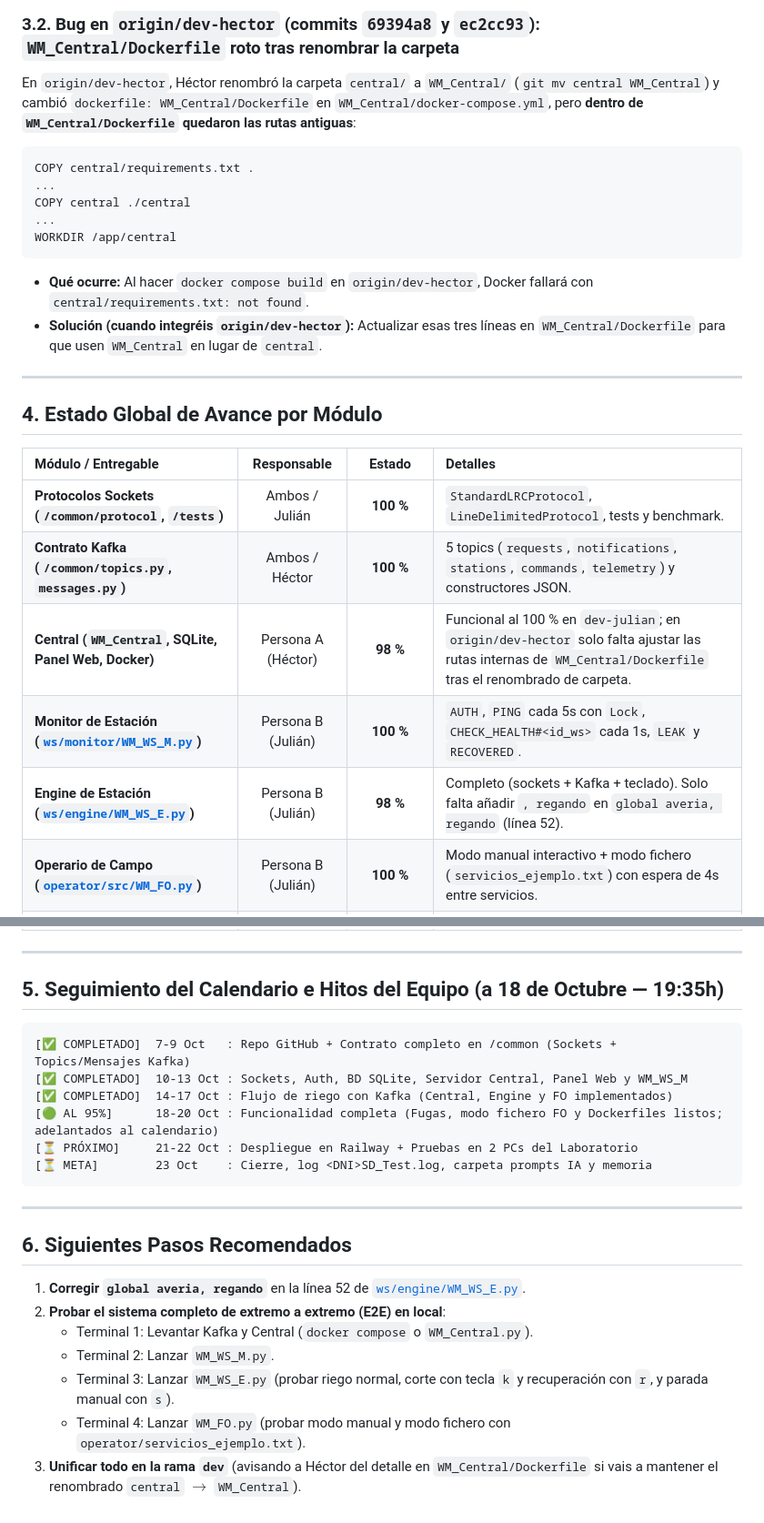
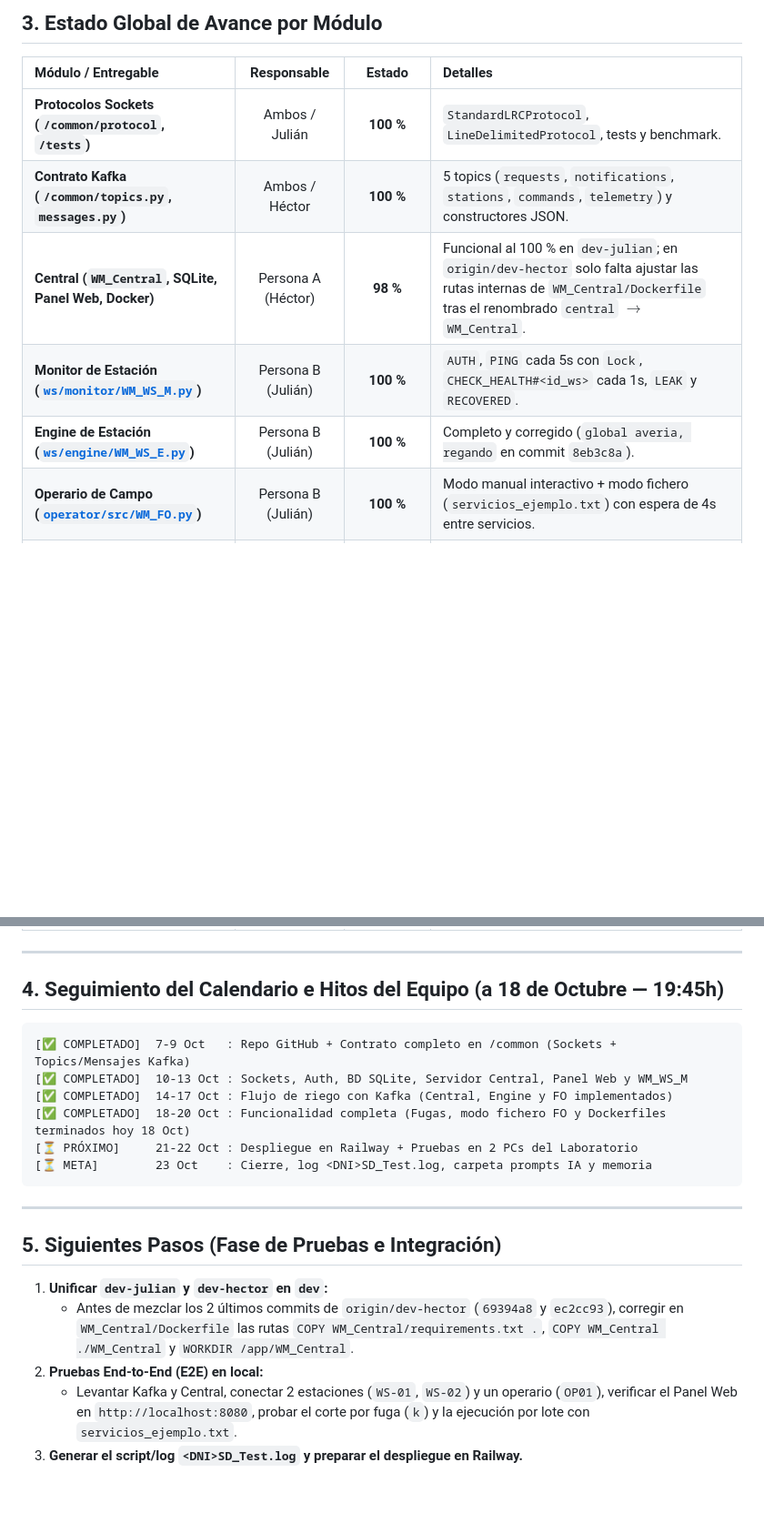
Before and after one commit to jhg45-ua/water-management, a Markdown page: prompts/informe_estado_proyecto_sd.md, 2 parts joined by grey strips. Shown at 91% size. Rendered like a GitHub page; blank space fills up the shorter version.

````diff
--- a/prompts/informe_estado_proyecto_sd.md
+++ b/prompts/informe_estado_proyecto_sd.md
@@ -53,26 +41,12 @@ def leer_teclado():
-### 3.2. Bug en `origin/dev-hector` (commits `69394a8` y `ec2cc93`): `WM_Central/Dockerfile` roto tras renombrar la carpeta
-En `origin/dev-hector`, Héctor renombró la carpeta `central/` a `WM_Central/` (`git mv central WM_Central`) y cambió `dockerfile: WM_Central/Dockerfile` en `WM_Central/docker-compose.yml`, pero **dentro de `WM_Central/Dockerfile` quedaron las rutas antiguas**:
-```dockerfile
-COPY central/requirements.txt .
-...
-COPY central ./central
-...
-WORKDIR /app/central
-```
-* **Qué ocurre:** Al hacer `docker compose build` en `origin/dev-hector`, Docker fallará con `central/requirements.txt: not found`.
-* **Solución (cuando integréis `origin/dev-hector`):** Actualizar esas tres líneas en `WM_Central/Dockerfile` para que usen `WM_Central` en lugar de `central`.
-
----
-
-## 4. Estado Global de Avance por Módulo
+## 3. Estado Global de Avance por Módulo
 
 | Módulo / Entregable | Responsable | Estado | Detalles |
 | :--- | :---: | :---: | :--- |
 | **Protocolos Sockets (`/common/protocol`, `/tests`)** | Ambos / Julián | **100 %** | `StandardLRCProtocol`, `LineDelimitedProtocol`, tests y benchmark. |
 | **Contrato Kafka (`/common/topics.py`, `messages.py`)** | Ambos / Héctor | **100 %** | 5 topics (`requests`, `notifications`, `stations`, `commands`, `telemetry`) y constructores JSON. |
-| **Central (`WM_Central`, SQLite, Panel Web, Docker)** | Persona A (Héctor) | **98 %** | Funcional al 100 % en `dev-julian`; en `origin/dev-hector` solo falta ajustar las rutas internas de `WM_Central/Dockerfile` tras el renombrado de carpeta. |
+| **Central (`WM_Central`, SQLite, Panel Web, Docker)** | Persona A (Héctor) | **98 %** | Funcional al 100 % en `dev-julian`; en `origin/dev-hector` solo falta ajustar las rutas internas de `WM_Central/Dockerfile` tras el renombrado `central` $\rightarrow$ `WM_Central`. |
 | **Monitor de Estación ([`ws/monitor/WM_WS_M.py`](file:///Users/julianhinojosagil/Documents/Dev/water-management/ws/monitor/WM_WS_M.py))** | Persona B (Julián) | **100 %** | `AUTH`, `PING` cada 5s con `Lock`, `CHECK_HEALTH#<id_ws>` cada 1s, `LEAK` y `RECOVERED`. |
-| **Engine de Estación ([`ws/engine/WM_WS_E.py`](file:///Users/julianhinojosagil/Documents/Dev/water-management/ws/engine/WM_WS_E.py))** | Persona B (Julián) | **98 %** | Completo (sockets + Kafka + teclado). Solo falta añadir `, regando` en `global averia, regando` (línea 52). |
+| **Engine de Estación ([`ws/engine/WM_WS_E.py`](file:///Users/julianhinojosagil/Documents/Dev/water-management/ws/engine/WM_WS_E.py))** | Persona B (Julián) | **100 %** | Completo y corregido (`global averia, regando` en commit `8eb3c8a`). |
 | **Operario de Campo ([`operator/src/WM_FO.py`](file:///Users/julianhinojosagil/Documents/Dev/water-management/operator/src/WM_FO.py))** | Persona B (Julián) | **100 %** | Modo manual interactivo + modo fichero (`servicios_ejemplo.txt`) con espera de 4s entre servicios. |
 | **Dockerfiles de WS y FO (`ws/`, `operator/`)** | Persona B (Julián) | **100 %** | `ws/Dockerfile` + `ws/start.sh` y `operator/Dockerfile` + `operator/start.sh`. |
 | **Despliegue Cloud (Railway) y Pruebas en 2 PCs Lab** | Ambos | **Pendiente** | Programado para el 21-22 de octubre. |
@@ -80,25 +54,23 @@ WORKDIR /app/central
 
 ---
 
-## 5. Seguimiento del Calendario e Hitos del Equipo (a 18 de Octubre — 19:35h)
+## 4. Seguimiento del Calendario e Hitos del Equipo (a 18 de Octubre — 19:45h)
 
 ```
 [✅ COMPLETADO]  7-9 Oct   : Repo GitHub + Contrato completo en /common (Sockets + Topics/Mensajes Kafka)
 [✅ COMPLETADO]  10-13 Oct : Sockets, Auth, BD SQLite, Servidor Central, Panel Web y WM_WS_M
 [✅ COMPLETADO]  14-17 Oct : Flujo de riego con Kafka (Central, Engine y FO implementados)
-[🟢 AL 95%]      18-20 Oct : Funcionalidad completa (Fugas, modo fichero FO y Dockerfiles listos; adelantados al calendario)
+[✅ COMPLETADO]  18-20 Oct : Funcionalidad completa (Fugas, modo fichero FO y Dockerfiles terminados hoy 18 Oct)
 [⏳ PRÓXIMO]     21-22 Oct : Despliegue en Railway + Pruebas en 2 PCs del Laboratorio
 [⏳ META]        23 Oct    : Cierre, log <DNI>SD_Test.log, carpeta prompts IA y memoria
 ```
 
 ---
 
-## 6. Siguientes Pasos Recomendados
+## 5. Siguientes Pasos (Fase de Pruebas e Integración)
 
-1. **Corregir `global averia, regando`** en la línea 52 de [`ws/engine/WM_WS_E.py`](file:///Users/julianhinojosagil/Documents/Dev/water-management/ws/engine/WM_WS_E.py#L52).
-2. **Probar el sistema completo de extremo a extremo (E2E) en local**:
-   * Terminal 1: Levantar Kafka y Central (`docker compose` o `WM_Central.py`).
-   * Terminal 2: Lanzar `WM_WS_M.py`.
-   * Terminal 3: Lanzar `WM_WS_E.py` (probar riego normal, corte con tecla `k` y recuperación con `r`, y parada manual con `s`).
-   * Terminal 4: Lanzar `WM_FO.py` (probar modo manual y modo fichero con `operator/servicios_ejemplo.txt`).
-3. **Unificar todo en la rama `dev`** (avisando a Héctor del detalle en `WM_Central/Dockerfile` si vais a mantener el renombrado `central` $\rightarrow$ `WM_Central`).
+1. **Unificar `dev-julian` y `dev-hector` en `dev`:**
+   * Antes de mezclar los 2 últimos commits de `origin/dev-hector` (`69394a8` y `ec2cc93`), corregir en `WM_Central/Dockerfile` las rutas `COPY WM_Central/requirements.txt .`, `COPY WM_Central ./WM_Central` y `WORKDIR /app/WM_Central`.
+2. **Pruebas End-to-End (E2E) en local:**
+   * Levantar Kafka y Central, conectar 2 estaciones (`WS-01`, `WS-02`) y un operario (`OP01`), verificar el Panel Web en `http://localhost:8080`, probar el corte por fuga (`k`) y la ejecución por lote con `servicios_ejemplo.txt`.
+3. **Generar el script/log `<DNI>SD_Test.log` y preparar el despliegue en Railway.**
````
Also changed, not shown: other parts of prompts/informe_estado_proyecto_sd.md (+21 -33 lines).
